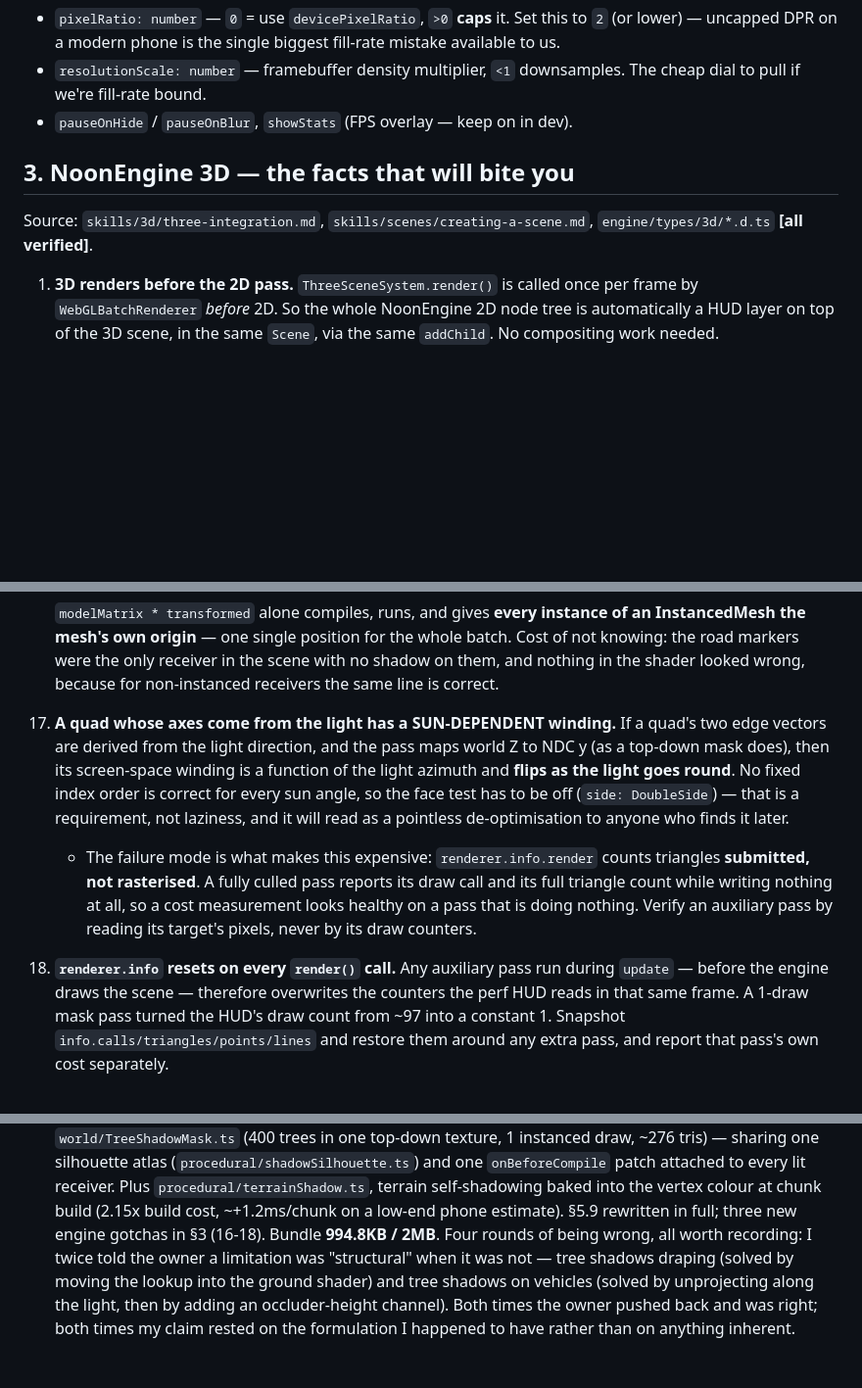
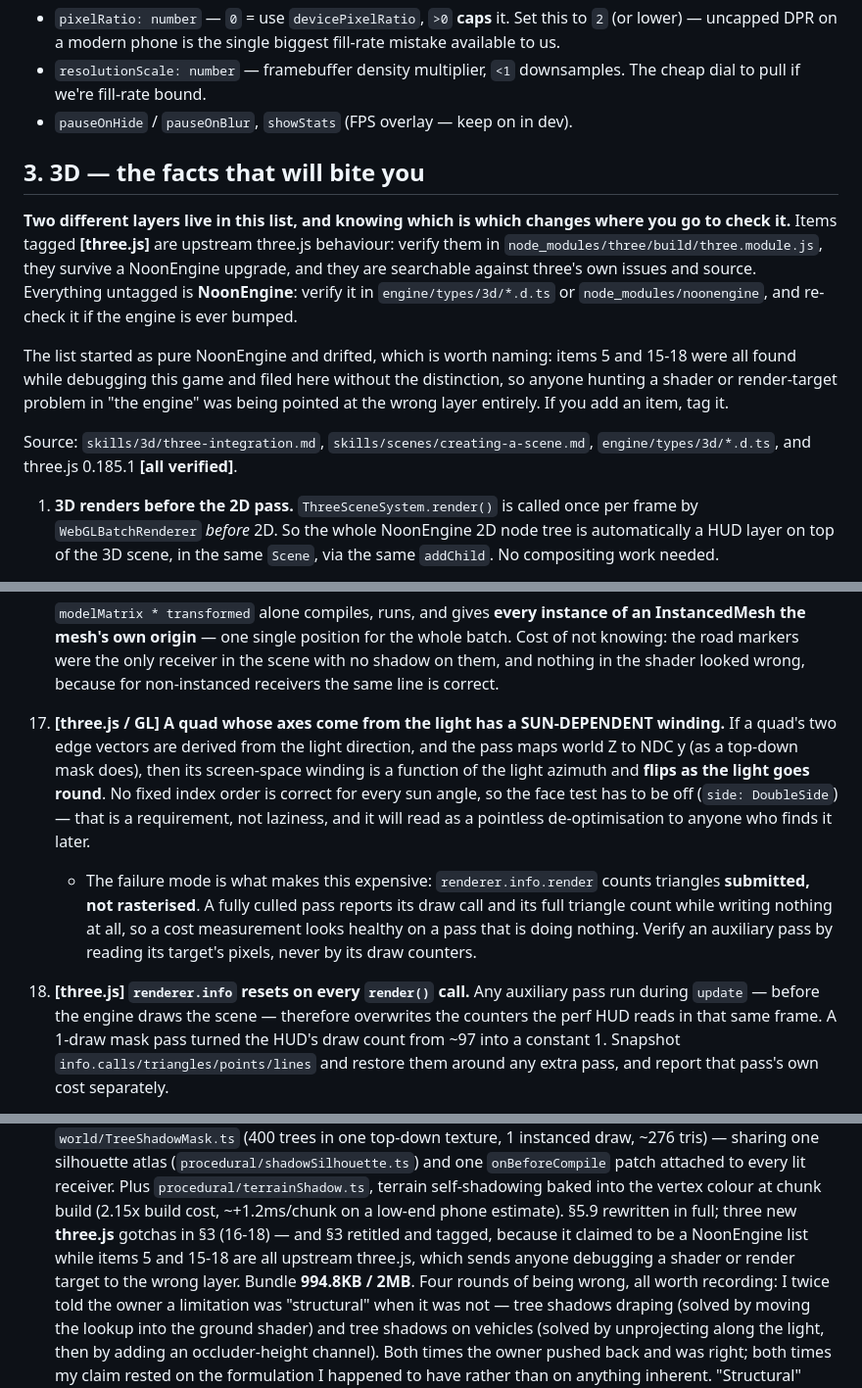
Before and after one commit to shashankAce/CarRacing3D, a Markdown page: ARCHITECTURE.md, 3 parts joined by grey strips. Shown at 98% size. GitHub-like rendering; blank space fills up the shorter version.

Commit message:
Separate the three.js facts from the NoonEngine ones in §3
§3 was titled "NoonEngine 3D — the facts that will bite you" while five of its
eighteen items are upstream three.js: 5 (InstancedMesh frustum culling), 15
(no colorspace_fragment in a custom ShaderMaterial), and 16-18, which I added
yesterday without noticing the drift.

That mislabelling has a cost beyond tidiness. The two layers have different
sources of truth and different lifetimes: a three.js fact is verified in
node_modules/three, survives a NoonEngine upgrade, and is searchable against
three's own source and issues, while a NoonEngine fact is verified in
engine/types/3d and has to be re-checked when the engine is bumped. Anyone
debugging a shader or a render target was being pointed at the engine typings,
where none of this is written down.

Retitled, tagged the five three.js items in place, and stated the convention so
new items get tagged. Numbering is left alone deliberately - nine source files
cite these by number, and "gotcha 15" appears in four of them.

AI_WORKFLOW.md's assumption table said three.js was "only relevant ... for the
specific 3D APIs documented in skills/3d/". That was true when it was written and
is now actively misleading: this project writes custom shaders, patches materials
through onBeforeCompile, performs ShaderChunk surgery and renders to its own
targets. Corrected to point at the right layer for each kind of question.

```diff
--- a/ARCHITECTURE.md
+++ b/ARCHITECTURE.md
@@ -105,10 +105,23 @@ touching the renderer:
   The cheap dial to pull if we're fill-rate bound.
 - `pauseOnHide` / `pauseOnBlur`, `showStats` (FPS overlay — keep on in dev).
 
-## 3. NoonEngine 3D — the facts that will bite you
+## 3. 3D — the facts that will bite you
+
+**Two different layers live in this list, and knowing which is which changes
+where you go to check it.** Items tagged **[three.js]** are upstream three.js
+behaviour: verify them in `node_modules/three/build/three.module.js`, they
+survive a NoonEngine upgrade, and they are searchable against three's own issues
+and source. Everything untagged is **NoonEngine**: verify it in
+`engine/types/3d/*.d.ts` or `node_modules/noonengine`, and re-check it if the
+engine is ever bumped.
+
+The list started as pure NoonEngine and drifted, which is worth naming: items 5
+and 15-18 were all found while debugging this game and filed here without the
+distinction, so anyone hunting a shader or render-target problem in "the engine"
+was being pointed at the wrong layer entirely. If you add an item, tag it.
 
 Source: `skills/3d/three-integration.md`, `skills/scenes/creating-a-scene.md`,
-`engine/types/3d/*.d.ts` **[all verified]**.
+`engine/types/3d/*.d.ts`, and three.js 0.185.1 **[all verified]**.
 
 1. **3D renders before the 2D pass.** `ThreeSceneSystem.render()` is called
    once per frame by `WebGLBatchRenderer` *before* 2D. So the whole NoonEngine
@@ -217,7 +231,8 @@ Source: `skills/3d/three-integration.md`, `skills/scenes/creating-a-scene.md`,
     whole batch. Cost of not knowing: the road markers were the only receiver in
     the scene with no shadow on them, and nothing in the shader looked wrong,
     because for non-instanced receivers the same line is correct.
-17. **A quad whose axes come from the light has a SUN-DEPENDENT winding.** If a
+17. **[three.js / GL]** **A quad whose axes come from the light has a
+    SUN-DEPENDENT winding.** If a
     quad's two edge vectors are derived from the light direction, and the pass
     maps world Z to NDC y (as a top-down mask does), then its screen-space
     winding is a function of the light azimuth and **flips as the light goes
@@ -231,7 +246,7 @@ Source: `skills/3d/three-integration.md`, `skills/scenes/creating-a-scene.md`,
       all, so a cost measurement looks healthy on a pass that is doing nothing.
       Verify an auxiliary pass by reading its target's pixels, never by its
       draw counters.
-18. **`renderer.info` resets on every `render()` call.** Any auxiliary pass run
+18. **[three.js]** **`renderer.info` resets on every `render()` call.** Any auxiliary pass run
     during `update` — before the engine draws the scene — therefore overwrites
     the counters the perf HUD reads in that same frame. A 1-draw mask pass turned
     the HUD's draw count from ~97 into a constant 1. Snapshot
@@ -1009,7 +1024,10 @@ src/
   attached to every lit receiver. Plus `procedural/terrainShadow.ts`, terrain
   self-shadowing baked into the vertex colour at chunk build (2.15x build cost,
   ~+1.2ms/chunk on a low-end phone estimate). §5.9 rewritten in full; three new
-  engine gotchas in §3 (16-18). Bundle **994.8KB / 2MB**.
+  **three.js** gotchas in §3 (16-18) — and §3 retitled and tagged, because it
+  claimed to be a NoonEngine list while items 5 and 15-18 are all upstream
+  three.js, which sends anyone debugging a shader or render target to the wrong
+  layer. Bundle **994.8KB / 2MB**.
   Four rounds of being wrong, all worth recording:
   I twice told the owner a limitation was "structural" when it was not — tree
   shadows draping (solved by moving the lookup into the ground shader) and tree
```
Also changed, not shown: other parts of ARCHITECTURE.md (+4 -3 lines), AI_WORKFLOW.md (+1 -1 lines).
